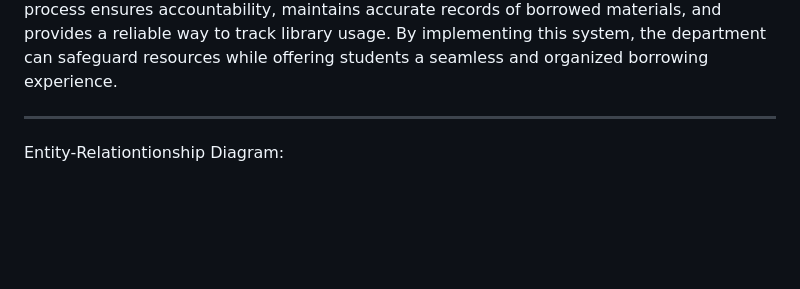
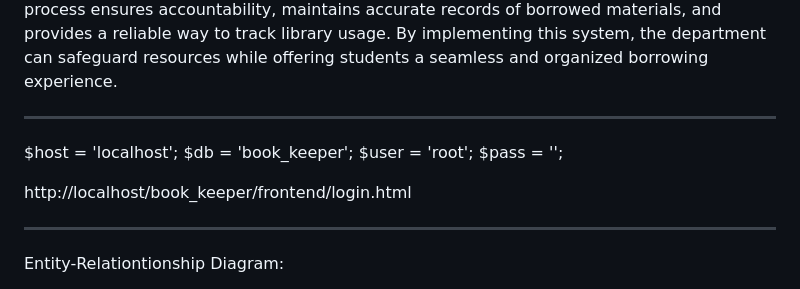
Before and after one commit to josh-oua/Book-Keeper, a Markdown page: README.md, the part around the change. GitHub-like rendering; blank space fills up the shorter version.

Commit message:
Update database connection details in README

```diff
--- a/README.md
+++ b/README.md
@@ -9,6 +9,15 @@ Introduction:
 
   The Book Keeper System is a digital library record platform designed specifically for the College of Computer Studies. Its primary purpose is to help students efficiently monitor the books they borrow and return from the department library. Before leaving the library, students are required to log in to their accounts to validate each borrowing transaction. This process ensures accountability, maintains accurate records of borrowed materials, and provides a reliable way to track library usage. By implementing this system, the department can safeguard resources while offering students a seamless and organized borrowing experience.
 
+
+-----------------------------------------------------------------------------------------------------------------------------------------------------------------------------
+
+$host = 'localhost';
+$db   = 'book_keeper';
+$user = 'root';
+$pass = '';
+
+http://localhost/book_keeper/frontend/login.html
 
 -----------------------------------------------------------------------------------------------------------------------------------------------------------------------------
 
```
